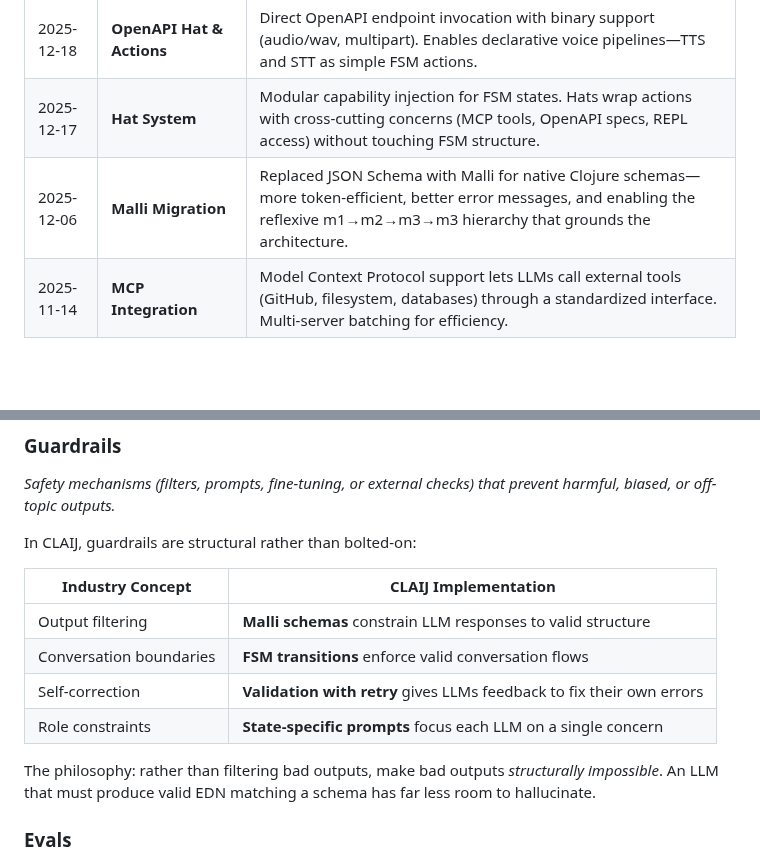
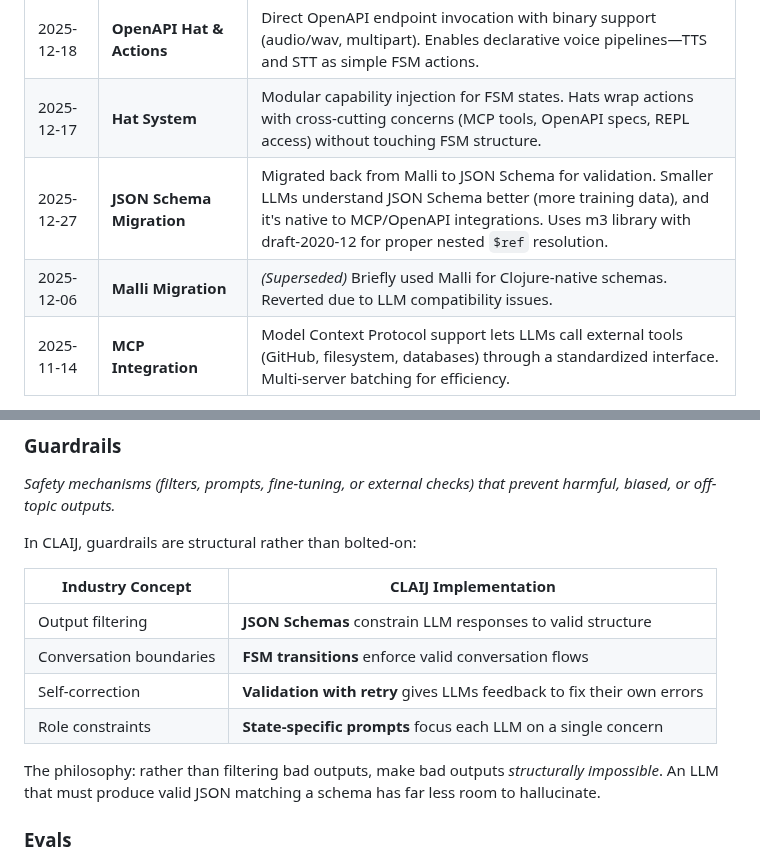
Before and after one commit to JulesGosnell/claij, a Markdown page: README.md, 2 parts joined by grey strips. Drawn GitHub-style; blank space fills up the shorter version.

```diff
--- a/README.md
+++ b/README.md
@@ -42,7 +42,8 @@
 | 2025-12-19 | **🛁 Bath Driven Development** | Voice UI working on iPhone! Record voice → STT → LLM → TTS → playback, all from Safari on iOS. HTTPS with self-signed certs, WebAudio fixes for iOS. Talk to Claude from the bathtub. |
 | 2025-12-18 | **OpenAPI Hat & Actions** | Direct OpenAPI endpoint invocation with binary support (audio/wav, multipart). Enables declarative voice pipelines—TTS and STT as simple FSM actions. |
 | 2025-12-17 | **Hat System** | Modular capability injection for FSM states. Hats wrap actions with cross-cutting concerns (MCP tools, OpenAPI specs, REPL access) without touching FSM structure. |
-| 2025-12-06 | **Malli Migration** | Replaced JSON Schema with Malli for native Clojure schemas—more token-efficient, better error messages, and enabling the reflexive m1→m2→m3→m3 hierarchy that grounds the architecture. |
+| 2025-12-27 | **JSON Schema Migration** | Migrated back from Malli to JSON Schema for validation. Smaller LLMs understand JSON Schema better (more training data), and it's native to MCP/OpenAPI integrations. Uses m3 library with draft-2020-12 for proper nested `$ref` resolution. |
+| 2025-12-06 | **Malli Migration** | *(Superseded)* Briefly used Malli for Clojure-native schemas. Reverted due to LLM compatibility issues. |
 | 2025-11-14 | **MCP Integration** | Model Context Protocol support lets LLMs call external tools (GitHub, filesystem, databases) through a standardized interface. Multi-server batching for efficiency. |
 
 *Next up: FSM-FSM—an FSM that generates FSMs from workflow descriptions.*
@@ -151,12 +152,12 @@ In CLAIJ, guardrails are structural rather than bolted-on:
 
 | Industry Concept | CLAIJ Implementation |
 |-----------------|---------------------|
-| Output filtering | **Malli schemas** constrain LLM responses to valid structure |
+| Output filtering | **JSON Schemas** constrain LLM responses to valid structure |
 | Conversation boundaries | **FSM transitions** enforce valid conversation flows |
 | Self-correction | **Validation with retry** gives LLMs feedback to fix their own errors |
 | Role constraints | **State-specific prompts** focus each LLM on a single concern |
 
-The philosophy: rather than filtering bad outputs, make bad outputs *structurally impossible*. An LLM that must produce valid EDN matching a schema has far less room to hallucinate.
+The philosophy: rather than filtering bad outputs, make bad outputs *structurally impossible*. An LLM that must produce valid JSON matching a schema has far less room to hallucinate.
 
 ### Evals
 
```
Also changed, not shown: SESSION_HANDOFF.md (+75 -140 lines), doc/ARCHITECTURE.md (+36 -23 lines).
